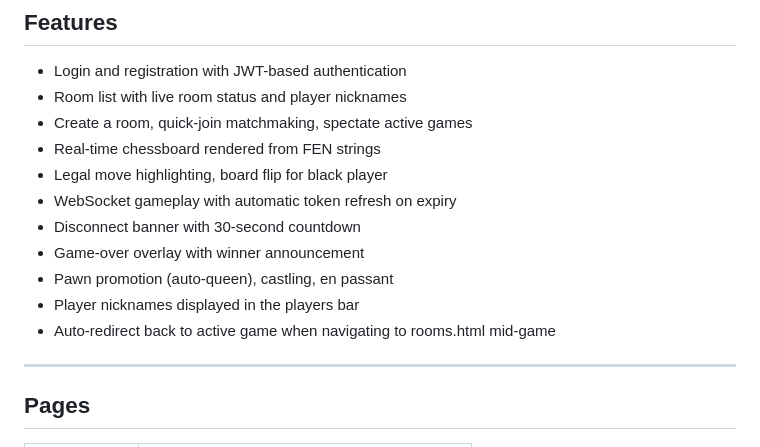
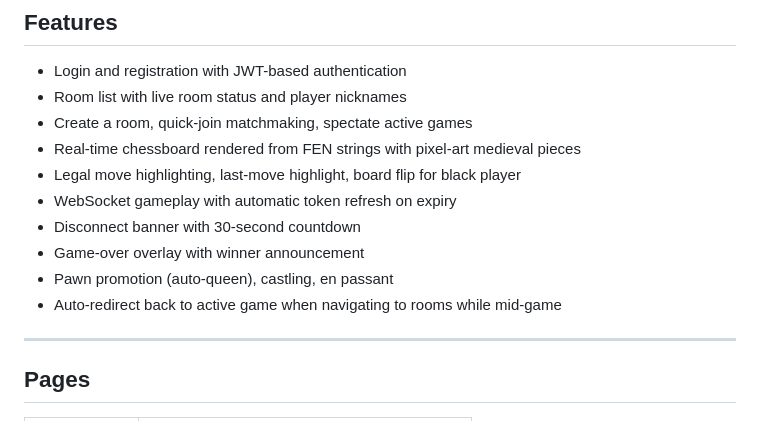
Before and after one commit to shyrimon2000-tech/chess-frontend-service, a Markdown page: README.md, the part around one of its changes. Drawn GitHub-style.

```diff
--- a/README.md
+++ b/README.md
@@ -11,14 +11,13 @@ Vanilla HTML/CSS/JS — no frameworks, no build step. Served as static files by
 - Login and registration with JWT-based authentication
 - Room list with live room status and player nicknames
 - Create a room, quick-join matchmaking, spectate active games
-- Real-time chessboard rendered from FEN strings
-- Legal move highlighting, board flip for black player
+- Real-time chessboard rendered from FEN strings with pixel-art medieval pieces
+- Legal move highlighting, last-move highlight, board flip for black player
 - WebSocket gameplay with automatic token refresh on expiry
 - Disconnect banner with 30-second countdown
 - Game-over overlay with winner announcement
 - Pawn promotion (auto-queen), castling, en passant
-- Player nicknames displayed in the players bar
-- Auto-redirect back to active game when navigating to rooms.html mid-game
+- Auto-redirect back to active game when navigating to rooms while mid-game
 
 ---
 
```
Also changed, not shown: other parts of README.md (+34 -89 lines).
